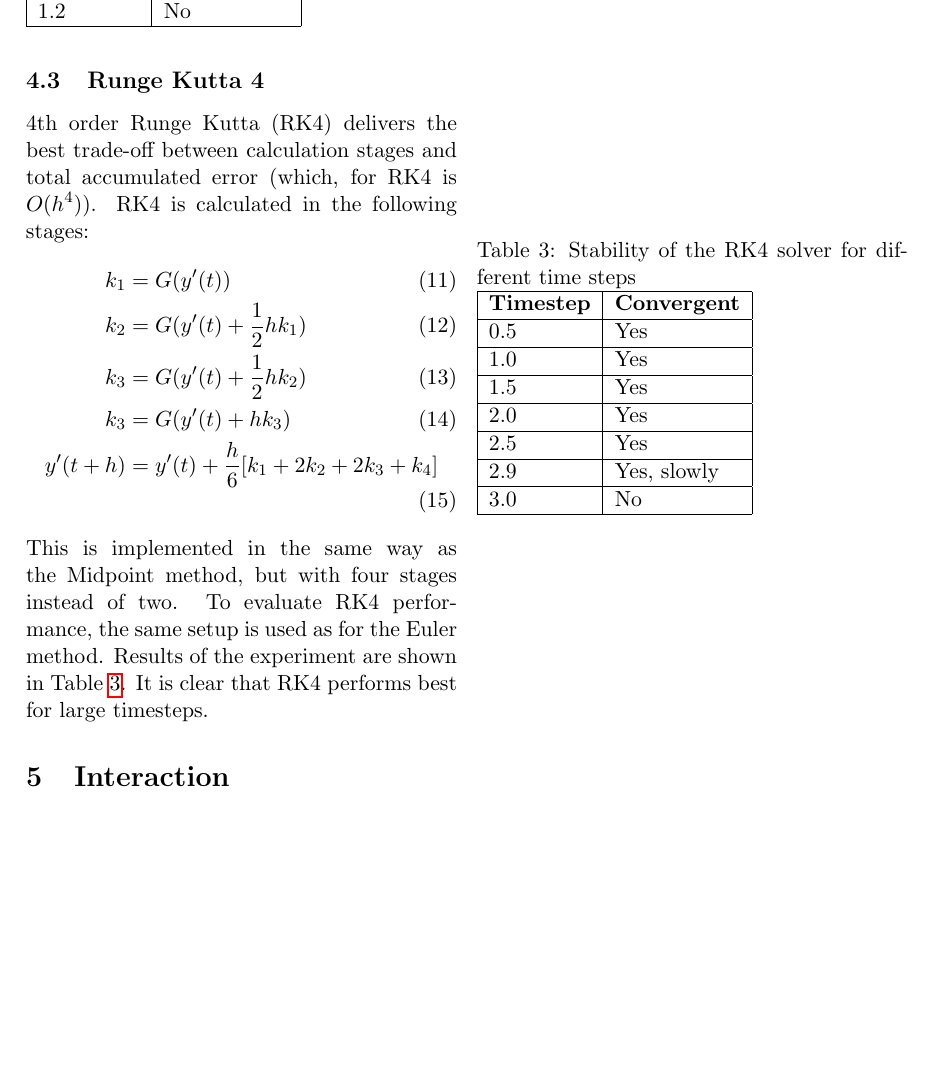
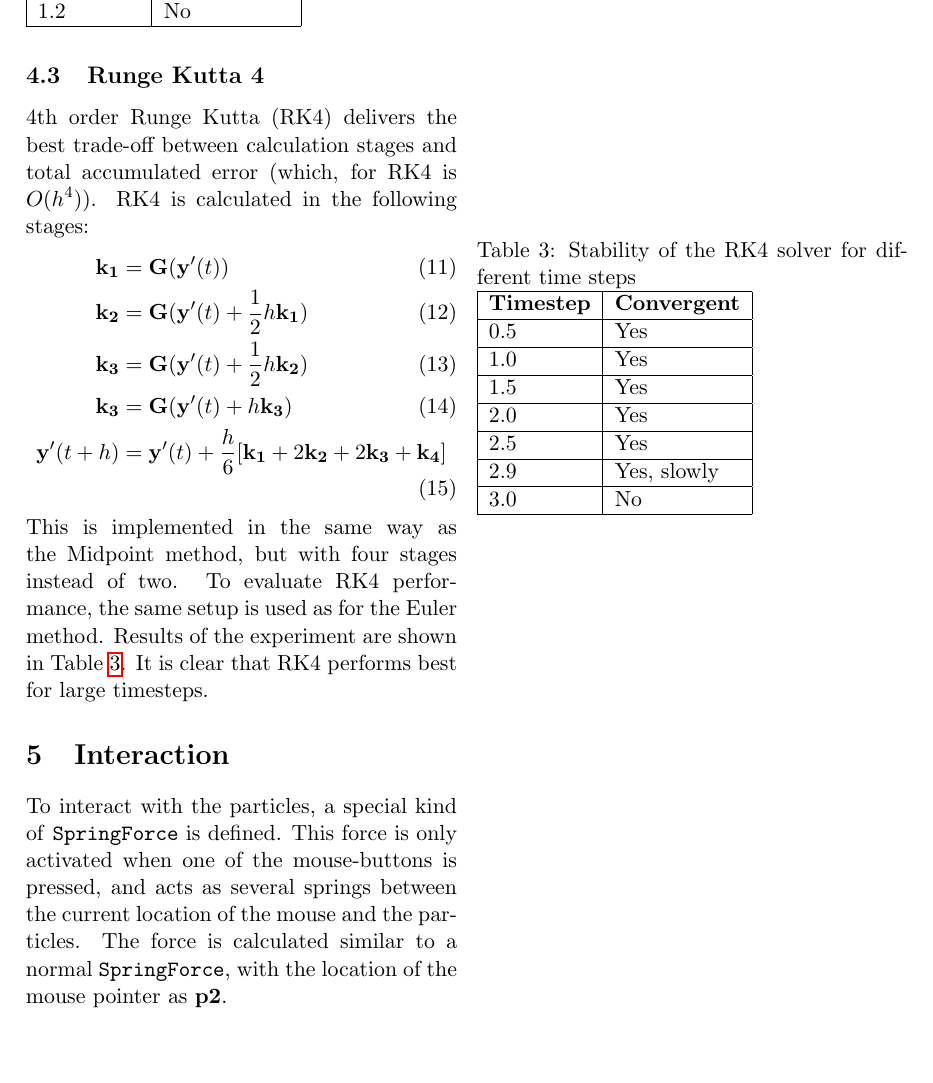
Before and after one commit to tuupke/2IV15-Project, a LaTeX document (Project1/report/report.tex): part of page 3 of 3, cut so that both start at the same text. Compiled offline with pdfLaTeX.

Commit message:
Make vectors bold

```diff
--- a/Project1/report/report.tex
+++ b/Project1/report/report.tex
@@ -135,11 +135,11 @@ To find the limits on the timestep for the Midpoint method we used the same test
 \subsection{Runge Kutta 4}
 4th order Runge Kutta (RK4) delivers the best trade-off between calculation stages and total accumulated error (which, for RK4 is $O(h^4)$). RK4 is calculated in the following stages:
 \begin{align}
-	k_1 &= G(y'(t))\\
-	k_2 &= G(y'(t)+\frac{1}{2}hk_1)\\
-	k_3 &= G(y'(t)+\frac{1}{2}hk_2)\\
-	k_3 &= G(y'(t)+hk_3)\\
-	y'(t+h) &= y'(t) + \frac{h}{6}[k_1+2k_2+2k_3+k_4]
+	\mathbf{k_1} &= \mathbf{G}(\mathbf{y}'(t))\\
+	\mathbf{k_2} &= \mathbf{G}(\mathbf{y}'(t)+\frac{1}{2}h\mathbf{k_1})\\
+	\mathbf{k_3} &= \mathbf{G}(\mathbf{y}'(t)+\frac{1}{2}h\mathbf{k_2})\\
+	\mathbf{k_3} &= \mathbf{G}(\mathbf{y}'(t)+h\mathbf{k_3})\\
+	\mathbf{y}'(t+h) &= \mathbf{y}'(t) + \frac{h}{6}[\mathbf{k_1}+2\mathbf{k_2}+2\mathbf{k_3}+\mathbf{k_4}]
 \end{align}
 This is implemented in the same way as the Midpoint method, but with four stages instead of two.
 To evaluate RK4 performance, the same setup is used as for the Euler method. Results of the experiment are shown in Table \ref{RK4}. It is clear that RK4 performs best for large timesteps.
@@ -160,5 +160,6 @@ To evaluate RK4 performance, the same setup is used as for the Euler method. Res
 \end{table}
 
 \section{Interaction}
+To interact with the particles, a special kind of \texttt{SpringForce} is defined. This force is only activated when one of the mouse-buttons is pressed, and acts as several springs between the current location of the mouse and the particles. The force is calculated similar to a normal \texttt{SpringForce}, with the location of the mouse pointer as $\mathbf{p2}$.
 
 \end{document}
```
Also changed, not shown: Project1/report/report.tex (10 more changed lines).
